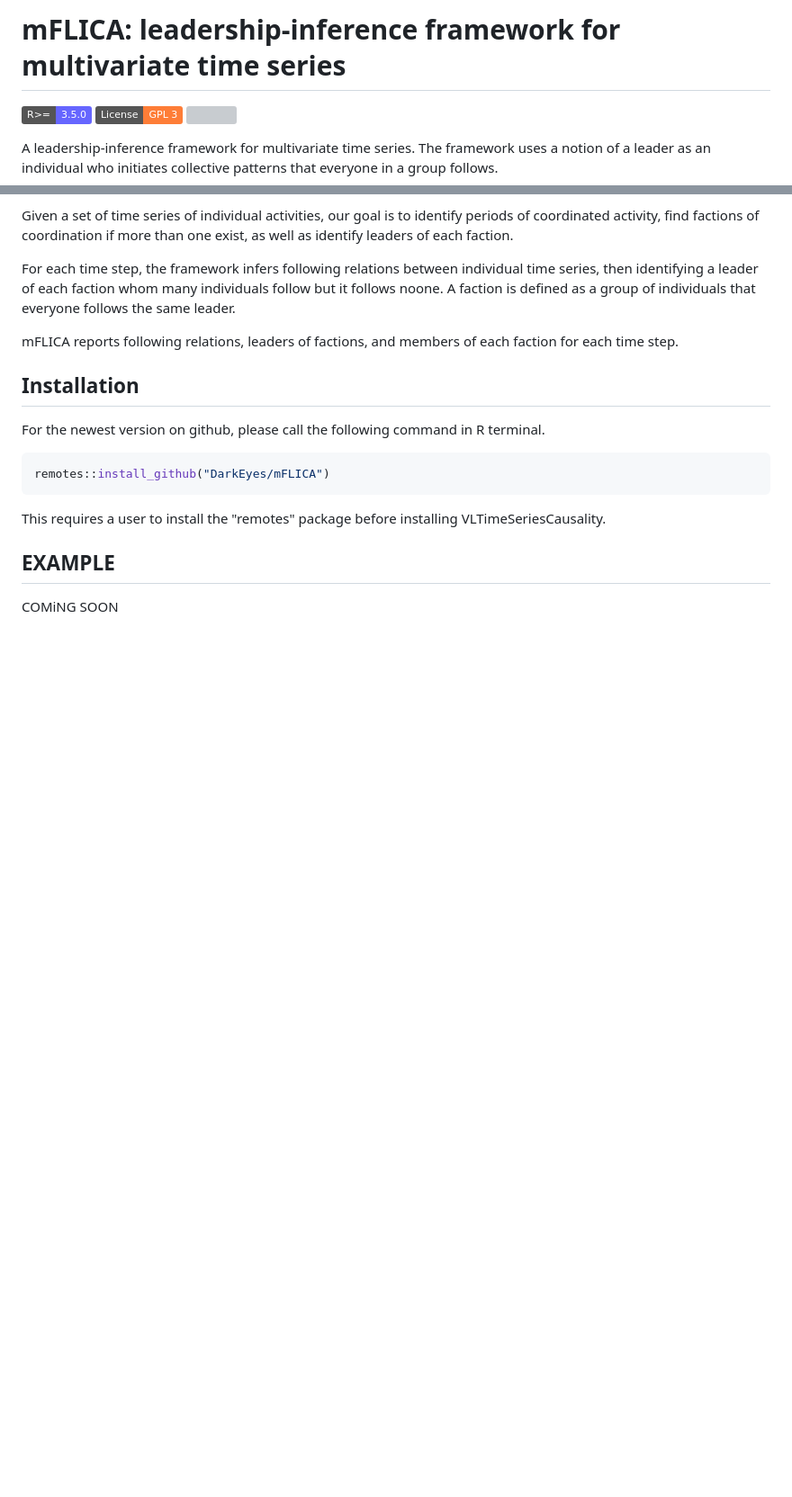
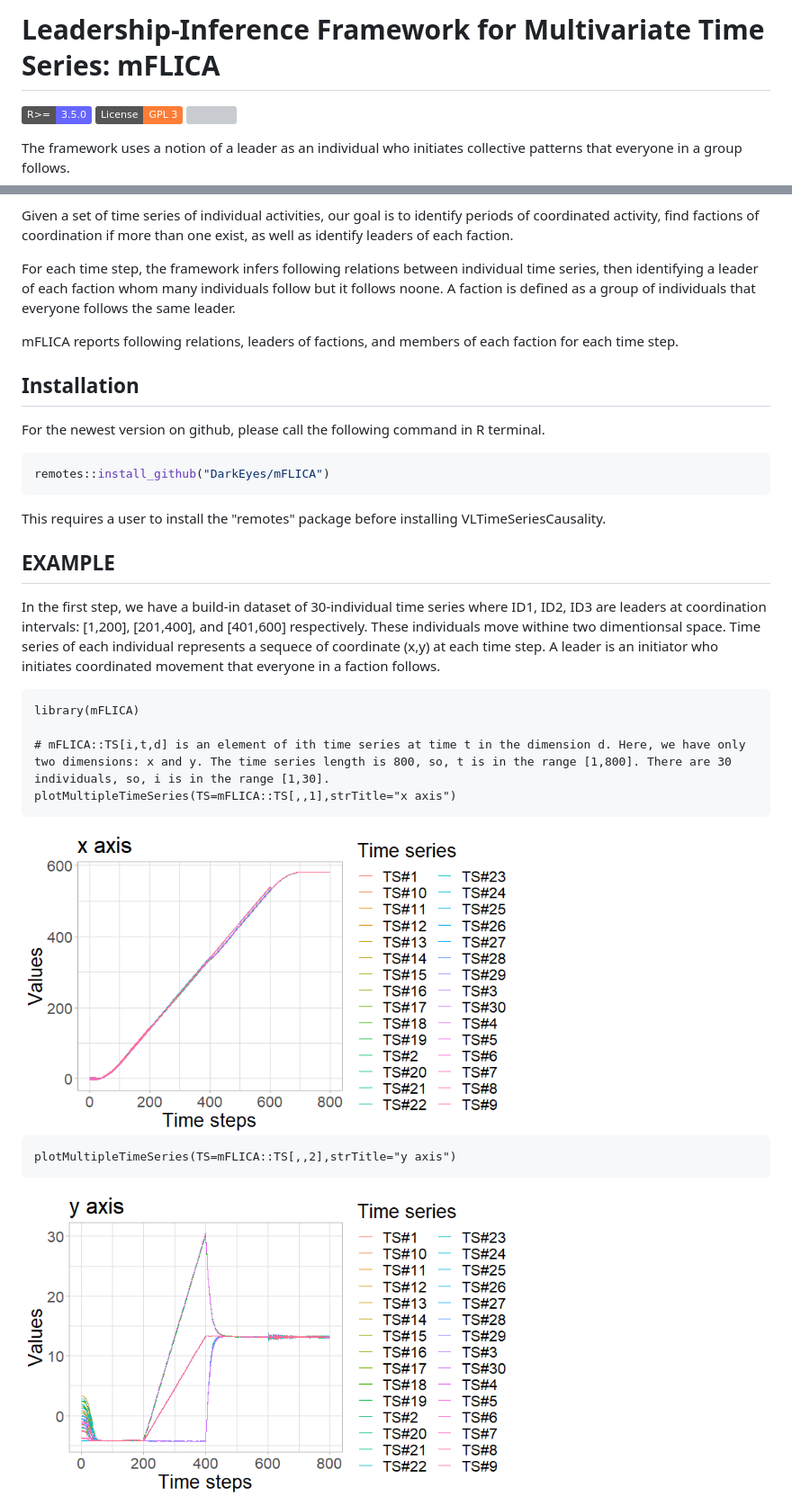
Before and after one commit to DarkEyes/mFLICA, a Markdown page: README.md, 2 parts joined by grey strips. Shown: that part at 90% size. Rendered like a GitHub page; pictures changed too: man/FIG/Xspace.png (added), man/FIG/Yspace.png (added); badges without logos; blank space fills up the shorter version; grey boxes are pictures that could not be loaded.

````diff
--- a/README.md
+++ b/README.md
@@ -1,10 +1,10 @@
-mFLICA: leadership-inference framework for multivariate time series
+Leadership-Inference Framework for Multivariate Time Series: mFLICA
 ===========================================================
 [![minimal R version](https://img.shields.io/badge/R%3E%3D-3.5.0-6666ff.svg)](https://cran.r-project.org/)
 [![License](https://img.shields.io/badge/License-GPL%203-orange.svg)](https://spdx.org/licenses/GPL-3.0-only.html)
 [![](https://img.shields.io/badge/doi-10.1137%2F1.9781611975321.62-yellow)](https://doi.org/10.1137/1.9781611975321.62 )
 
-A leadership-inference framework for multivariate time series. The framework uses a notion of a leader as an individual who initiates collective patterns that everyone in a group follows.
+The framework uses a notion of a leader as an individual who initiates collective patterns that everyone in a group follows.
 
 Given a set of time series of individual activities, our goal is to identify periods of coordinated activity, find factions of coordination if more than one exist, as well as identify leaders of each faction.
 
@@ -24,4 +24,19 @@ This requires a user to install the "remotes" package before installing VLTimeSe
 
 EXAMPLE
 ----------------------------------------------------------------------------------
-COMiNG SOON
+
+In the first step, we have a build-in dataset of 30-individual  time series where ID1, ID2, ID3 are leaders at coordination intervals: [1,200], [201,400], and [401,600] respectively. These individuals move withine two dimentionsal space. Time series of each individual represents a sequece of coordinate (x,y) at each time step. A leader is an initiator who initiates coordinated movement that everyone in a faction follows.
+
+```{r}
+library(mFLICA)
+
+# mFLICA::TS[i,t,d] is an element of ith time series at time t in the dimension d. Here, we have only two dimensions: x and y. The time series length is 800, so, t is in the range [1,800]. There are 30 individuals, so, i is in the range [1,30].
+plotMultipleTimeSeries(TS=mFLICA::TS[,,1],strTitle="x axis")
+```
+<img src="https://github.com/DarkEyes/mFLICA/blob/master/man/FIG/Xspace.png" width="550">
+
+```{r}
+plotMultipleTimeSeries(TS=mFLICA::TS[,,2],strTitle="y axis")
+```
+<img src="https://github.com/DarkEyes/mFLICA/blob/master/man/FIG/Yspace.png" width="550">
+
````
Also changed, not shown: other parts of README.md (+17 -0 lines), NEWS.md (added, +2 -0 lines), cran-comments.md (added, +15 -0 lines), 7 other files.
